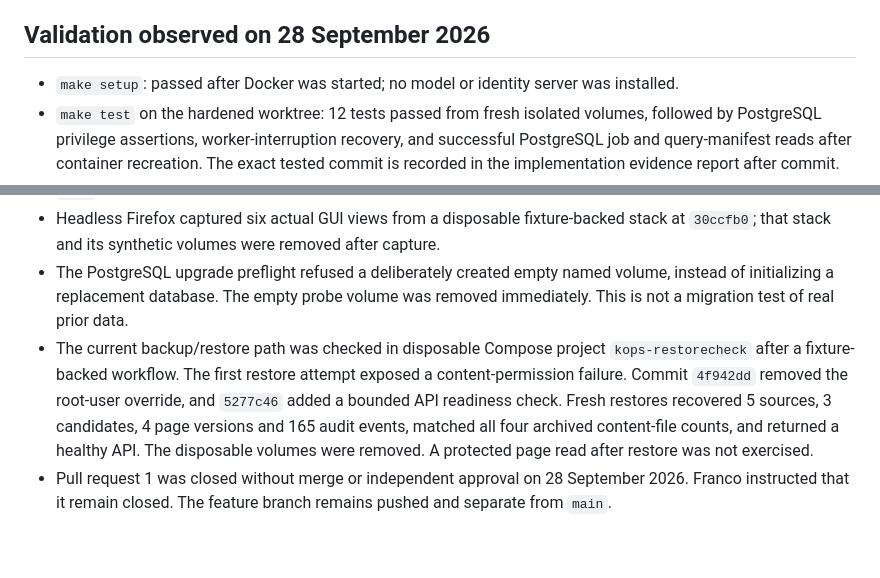
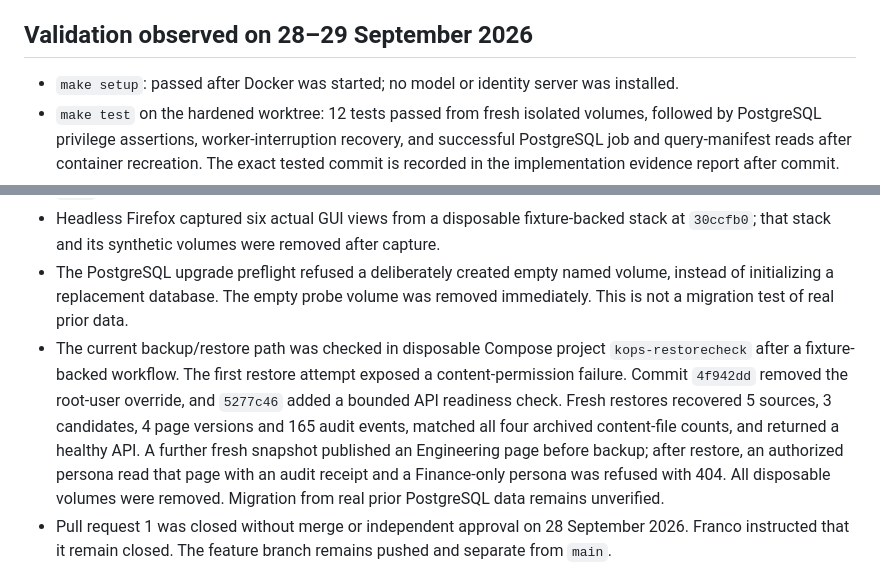
Before and after one commit to bitrockteam/kops, a Markdown page: docs/status.md, 2 parts joined by grey strips. Drawn GitHub-style; blank space fills up the shorter version.

```diff
--- a/docs/status.md
+++ b/docs/status.md
@@ -17,7 +17,7 @@
 - Actual Firefox screenshots of publication, authorized and revoked catalogs, access administration, audit, and a denied direct read.
 - Post-review hardening: PostgreSQL 18 mount and upgrade preflight, complete query input manifests, current dependency checks on candidate/page/answer/catalog delivery, audience-scoped audit views, bounded streaming model responses, serialized publication, and interrupted-worker recovery.
 
-## Validation observed on 28 September 2026
+## Validation observed on 28–29 September 2026
 
 - `make setup`: passed after Docker was started; no model or identity server was installed.
 - `make test` on the hardened worktree: 12 tests passed from fresh isolated volumes, followed by PostgreSQL privilege assertions, worker-interruption recovery, and successful PostgreSQL job and query-manifest reads after container recreation. The exact tested commit is recorded in the implementation evidence report after commit.
@@ -28,7 +28,7 @@
 - GitHub Actions `kops-test` passed on pull-request commit `289115f`; the feature branch was not merged into `main`.
 - Headless Firefox captured six actual GUI views from a disposable fixture-backed stack at `30ccfb0`; that stack and its synthetic volumes were removed after capture.
 - The PostgreSQL upgrade preflight refused a deliberately created empty named volume, instead of initializing a replacement database. The empty probe volume was removed immediately. This is not a migration test of real prior data.
-- The current backup/restore path was checked in disposable Compose project `kops-restorecheck` after a fixture-backed workflow. The first restore attempt exposed a content-permission failure. Commit `4f942dd` removed the root-user override, and `5277c46` added a bounded API readiness check. Fresh restores recovered 5 sources, 3 candidates, 4 page versions and 165 audit events, matched all four archived content-file counts, and returned a healthy API. The disposable volumes were removed. A protected page read after restore was not exercised.
+- The current backup/restore path was checked in disposable Compose project `kops-restorecheck` after a fixture-backed workflow. The first restore attempt exposed a content-permission failure. Commit `4f942dd` removed the root-user override, and `5277c46` added a bounded API readiness check. Fresh restores recovered 5 sources, 3 candidates, 4 page versions and 165 audit events, matched all four archived content-file counts, and returned a healthy API. A further fresh snapshot published an Engineering page before backup; after restore, an authorized persona read that page with an audit receipt and a Finance-only persona was refused with 404. All disposable volumes were removed. Migration from real prior PostgreSQL data remains unverified.
 - Pull request 1 was closed without merge or independent approval on 28 September 2026. Franco instructed that it remain closed. The feature branch remains pushed and separate from `main`.
 
 The deterministic inference service is a test double and does not satisfy live-model acceptance. No local Ollama, llama.cpp server or LM Studio endpoint was available on this machine, so live compilation, live questions and model-quality assessment remain unverified.
```
Also changed, not shown: docs/acceptance.md (+2 -2 lines), docs/evidence/implementation.md (+4 -3 lines).
